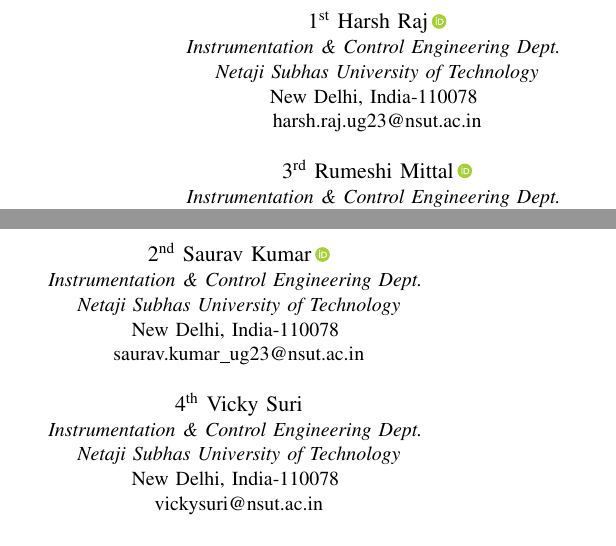
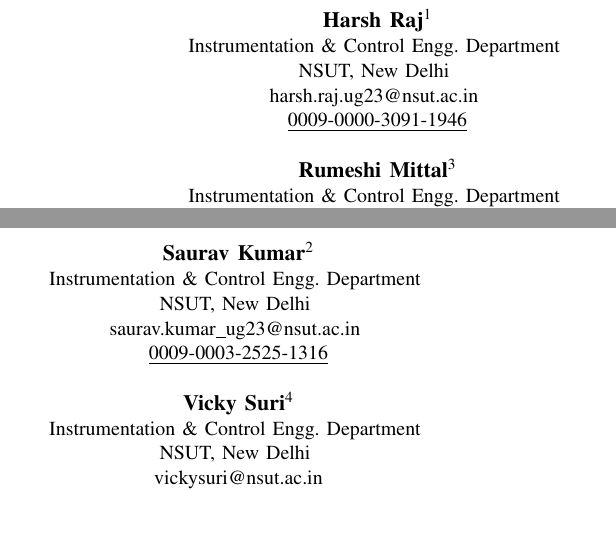
Before and after one commit to Zenoharsh/BTP, a LaTeX paper (paper/main.tex): two parts of the columns of page 1 of 6, joined at a grey line, cut at the place of the change. Compiled offline with pdfLaTeX.

Commit message:
paper: author block in the NSUT example style (bold name + superscript number, NSUT New Delhi, underlined ORCID iD)
Co-Authored-By: Claude Opus 5.5 (1M context) <noreply@anthropic.com>
Claude-Session: https://claude.ai/code/session_01N1CxX76UHreq8XyMx6uz2r

```diff
--- a/paper/main.tex
+++ b/paper/main.tex
@@ -9,7 +9,6 @@
 \usepackage{xcolor}
 \usepackage{booktabs,multirow}
 \usepackage[hidelinks]{hyperref}
-\usepackage{orcidlink}
 % second row of author blocks, centred like the first
 \makeatletter
 \newcommand{\linebreakand}{\end{@IEEEauthorhalign}\hfill\mbox{}\par\mbox{}\hfill\begin{@IEEEauthorhalign}}
@@ -24,28 +23,27 @@
 
 \title{Train as Experts, Deploy as Dense: Sequence-Level Mixture-of-LoRA Adaptation of a 4-bit Vision-Language Model for Edge Devices}
 
-\author{\IEEEauthorblockN{1\textsuperscript{st} Harsh Raj\,\orcidlink{0009-0000-3091-1946}}
-\IEEEauthorblockA{\textit{Instrumentation \& Control Engineering Dept.} \\
-\textit{Netaji Subhas University of Technology}\\
-New Delhi, India-110078 \\
-harsh.raj.ug23@nsut.ac.in}
+\author{\IEEEauthorblockN{\textbf{Harsh Raj}\textsuperscript{1}}
+\IEEEauthorblockA{Instrumentation \& Control Engg.\ Department \\
+NSUT, New Delhi \\
+harsh.raj.ug23@nsut.ac.in \\
+\underline{\href{https://orcid.org/0009-0000-3091-1946}{0009-0000-3091-1946}}}
 \and
-\IEEEauthorblockN{2\textsuperscript{nd} Saurav Kumar\,\orcidlink{0009-0003-2525-1316}}
-\IEEEauthorblockA{\textit{Instrumentation \& Control Engineering Dept.} \\
-\textit{Netaji Subhas University of Technology}\\
-New Delhi, India-110078 \\
-saurav.kumar\_ug23@nsut.ac.in}
+\IEEEauthorblockN{\textbf{Saurav Kumar}\textsuperscript{2}}
+\IEEEauthorblockA{Instrumentation \& Control Engg.\ Department \\
+NSUT, New Delhi \\
+saurav.kumar\_ug23@nsut.ac.in \\
+\underline{\href{https://orcid.org/0009-0003-2525-1316}{0009-0003-2525-1316}}}
 \linebreakand
-\IEEEauthorblockN{3\textsuperscript{rd} Rumeshi Mittal\,\orcidlink{0009-0001-0925-6542}}
-\IEEEauthorblockA{\textit{Instrumentation \& Control Engineering Dept.} \\
-\textit{Netaji Subhas University of Technology}\\
-New Delhi, India-110078 \\
-rumeshi.mittal.ug23@nsut.ac.in}
+\IEEEauthorblockN{\textbf{Rumeshi Mittal}\textsuperscript{3}}
+\IEEEauthorblockA{Instrumentation \& Control Engg.\ Department \\
+NSUT, New Delhi \\
+rumeshi.mittal.ug23@nsut.ac.in \\
+\underline{\href{https://orcid.org/0009-0001-0925-6542}{0009-0001-0925-6542}}}
 \and
-\IEEEauthorblockN{4\textsuperscript{th} Vicky Suri}
-\IEEEauthorblockA{\textit{Instrumentation \& Control Engineering Dept.} \\
-\textit{Netaji Subhas University of Technology}\\
-New Delhi, India-110078 \\
+\IEEEauthorblockN{\textbf{Vicky Suri}\textsuperscript{4}}
+\IEEEauthorblockA{Instrumentation \& Control Engg.\ Department \\
+NSUT, New Delhi \\
 vickysuri@nsut.ac.in}
 }
 
```
